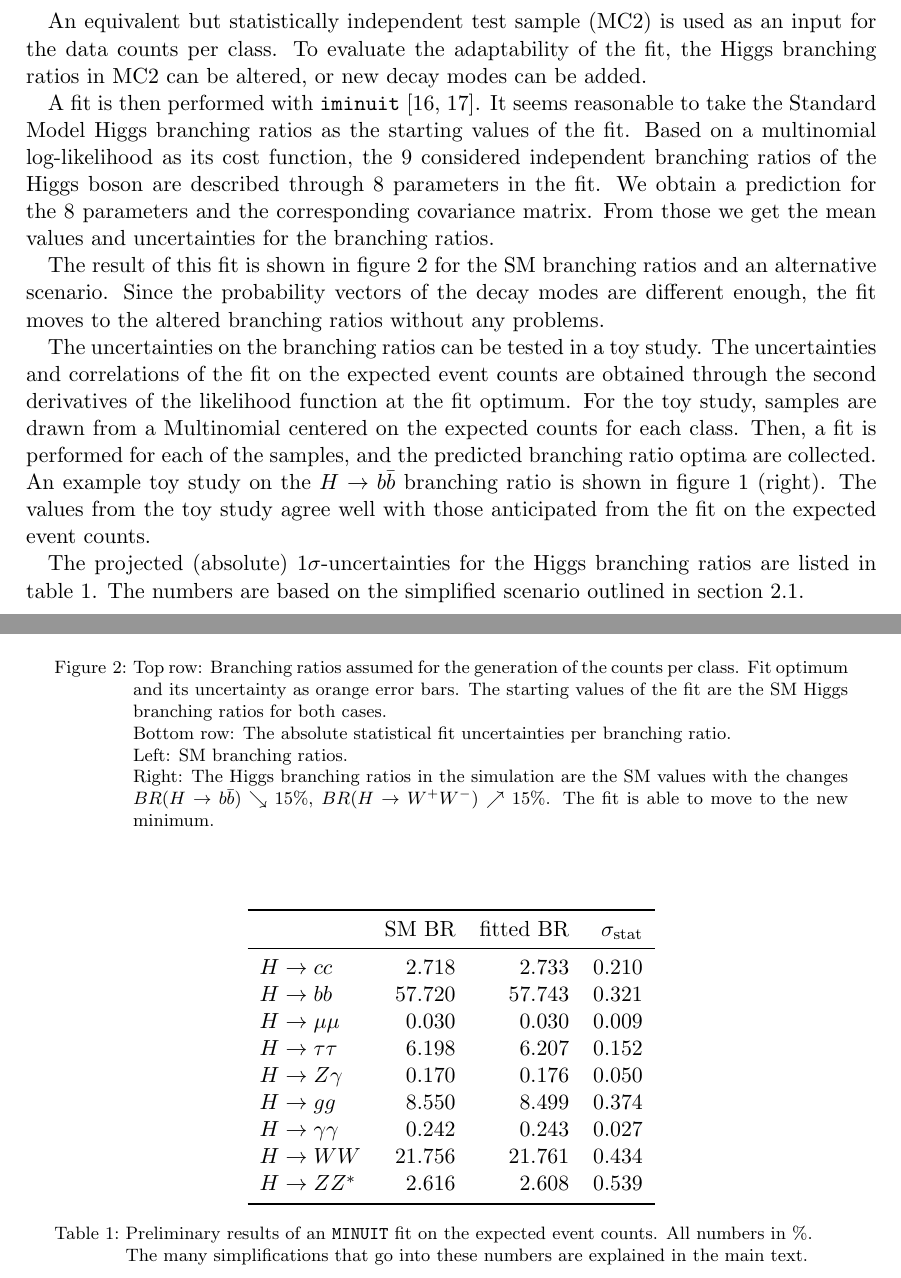
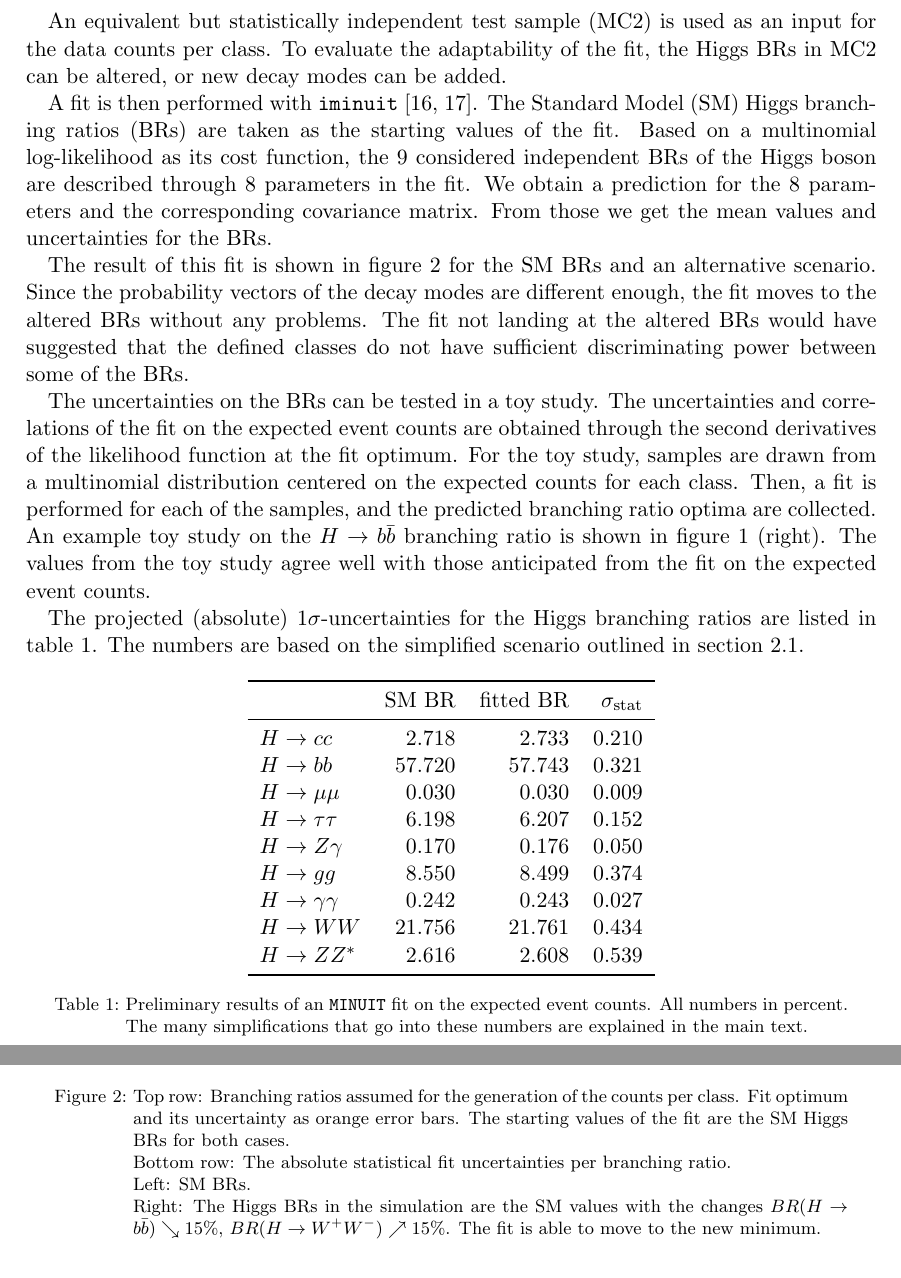
Before and after one commit to LLR-ILD/LCWS2021, a LaTeX paper (proceedings.tex): two parts of pages 3 and 4 of 7 before the commit and two parts of pages 3 and 5 of 8 after it, joined at a grey line, cut so that both start at the same text. Compiled offline with pdfLaTeX.

Commit message:
Add Fabricio's and Jean-Claude's suggestions

```diff
--- a/proceedings.tex
+++ b/proceedings.tex
@@ -151,29 +151,34 @@ The vectors can be collected as columns into a probability matrix $M$.
 
 An equivalent but statistically independent test sample (MC2) is used as an input for
 the data counts per class.
-To evaluate the adaptability of the fit, the Higgs branching ratios in MC2
+To evaluate the adaptability of the fit, the Higgs BRs in MC2
 can be altered, or new decay modes can be added.
 
 A fit is then performed with \texttt{iminuit}~\cite{Minuit,iminuit}.
-It seems reasonable to take the Standard Model Higgs branching ratios
+The Standard Model (SM) Higgs branching ratios (BRs)
+are taken
 as the starting values of the fit.
 Based on a multinomial log-likelihood as its cost function,
-the 9 considered independent branching ratios of the Higgs boson
+the 9 considered independent BRs of the Higgs boson
 are described through 8 parameters in the fit.
 We obtain a prediction for the 8 parameters
 and the corresponding covariance matrix.
-From those we get the mean values and uncertainties for the branching ratios.
+From those we get the mean values and uncertainties for the BRs.
 
 The result of this fit is shown in figure~\ref{fig:brs} for
-the SM branching ratios and an alternative scenario.
+the SM BRs and an alternative scenario.
 Since the probability vectors of the decay modes are different enough,
-the fit moves to the altered branching ratios without any problems.
+the fit moves to the altered BRs without any problems.
+The fit not landing at the altered BRs
+would have suggested that the defined classes
+do not have sufficient discriminating power
+between some of the BRs.
 
-The uncertainties on the branching ratios can be tested in a toy study.
+The uncertainties on the BRs can be tested in a toy study.
 The uncertainties and correlations of the fit on the expected event counts
 are obtained through the second derivatives of the likelihood function
 at the fit optimum.
-For the toy study, samples are drawn from a Multinomial centered on the
+For the toy study, samples are drawn from a multinomial distribution centered on the
 expected counts for each class.
 Then, a fit is performed for each of the samples, and the predicted
 branching ratio optima are collected.
@@ -220,13 +225,13 @@ outlined in section~\ref{subsec:simplifications}.
         Top row: Branching ratios assumed for the generation of the counts per class.
         Fit optimum and its uncertainty as orange error bars.
         The starting values of the fit are
-        the SM Higgs branching ratios for both cases.
+        the SM Higgs BRs for both cases.
         \\
         Bottom row: The absolute statistical fit uncertainties per branching ratio.
         \\
-        Left: SM branching ratios.
+        Left: SM BRs.
         \\
-        Right: The Higgs branching ratios in the simulation are the SM values
+        Right: The Higgs BRs in the simulation are the SM values
         with the changes
         $BR(H \to b \bar{b}) \searrow 15\%$, $BR(H \to W^+W^-) \nearrow 15\%$.
         The fit is able to move to the new minimum.
@@ -252,7 +257,7 @@ outlined in section~\ref{subsec:simplifications}.
         \end{tabular}
     \caption{
         Preliminary results of an \texttt{MINUIT} fit on the expected event counts.
-        All numbers in \%. \\
+        All numbers in percent. \\
         The many simplifications that go into these numbers
         are explained in the main text.
         }\label{tab:br_uncertainties}
```
Also changed, not shown: proceedings.tex (31 more changed lines).
